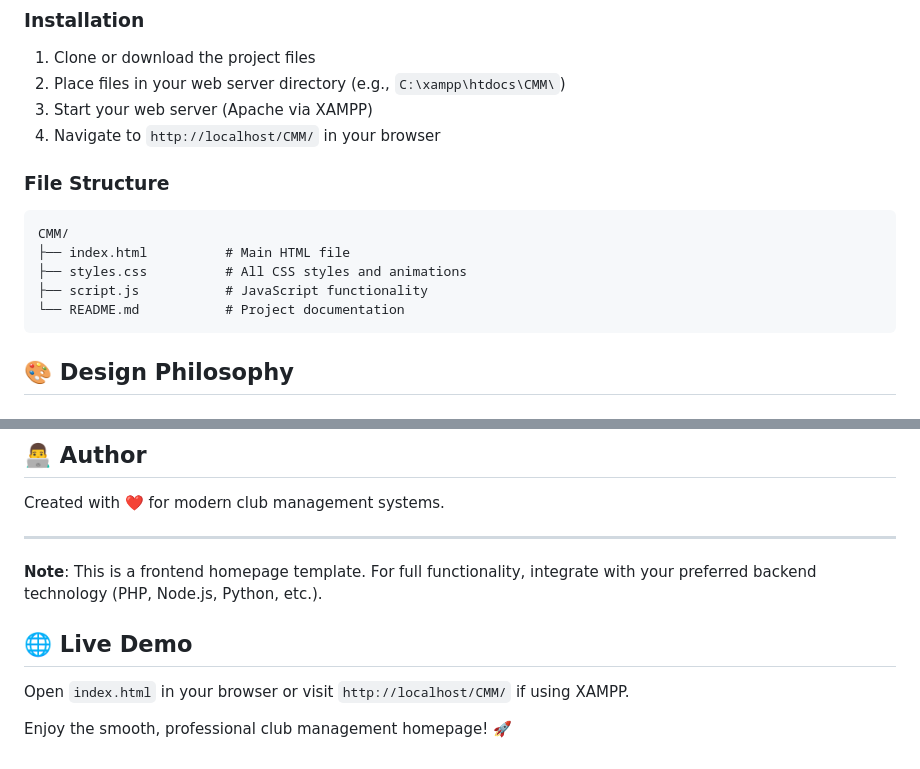
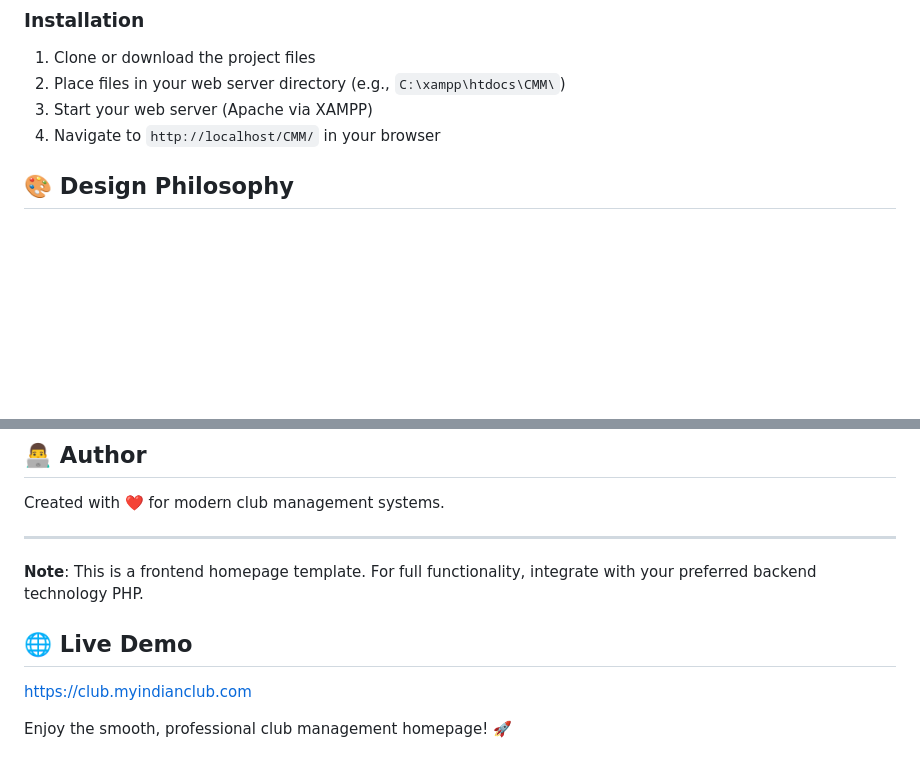
Before and after one commit to Sandeep991974/College-Club-Organization-Management, a Markdown page: CMM/README.md, 2 parts joined by grey strips. Drawn GitHub-style; blank space fills up the shorter version.

````diff
--- a/CMM/README.md
+++ b/CMM/README.md
@@ -51,15 +51,6 @@ A modern, responsive homepage for a club management system featuring a sleek dar
 2. Place files in your web server directory (e.g., `C:\xampp\htdocs\CMM\`)
 3. Start your web server (Apache via XAMPP)
 4. Navigate to `http://localhost/CMM/` in your browser
-
-### File Structure
-```
-CMM/
-├── index.html          # Main HTML file
-├── styles.css          # All CSS styles and animations
-├── script.js           # JavaScript functionality
-└── README.md           # Project documentation
-```
 
 ## 🎨 Design Philosophy
 
@@ -146,10 +137,11 @@ Created with ❤️ for modern club management systems.
 
 ---
 
-**Note**: This is a frontend homepage template. For full functionality, integrate with your preferred backend technology (PHP, Node.js, Python, etc.).
+**Note**: This is a frontend homepage template. For full functionality, integrate with your preferred backend technology PHP.
 
 ## 🌐 Live Demo
 
-Open `index.html` in your browser or visit `http://localhost/CMM/` if using XAMPP.
+https://club.myindianclub.com
+
 
 Enjoy the smooth, professional club management homepage! 🚀
````
